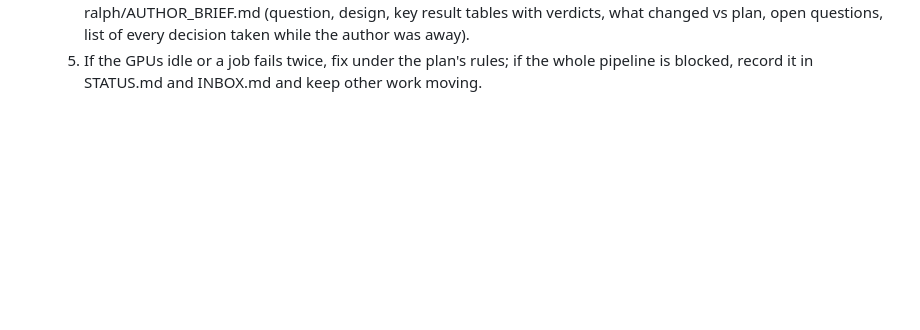
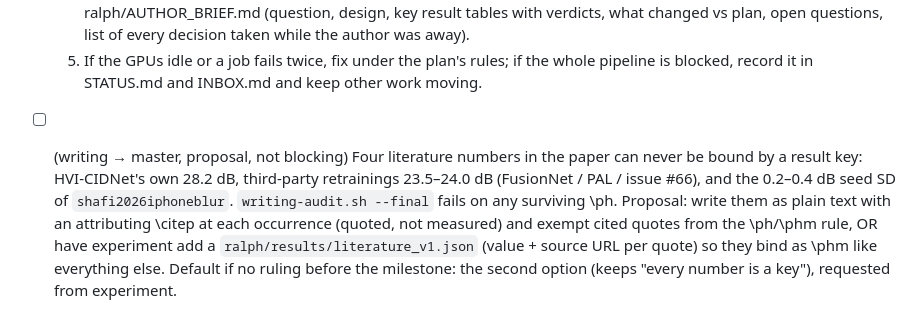
Before and after one commit to Limtriangle/paper, a Markdown page: ralph/INBOX.md, the part around the change. Rendered like a GitHub page; blank space fills up the shorter version.

Commit message:
proposal: how literature numbers pass --final
Co-Authored-By: Claude Opus 5.5 <noreply@anthropic.com>

```diff
--- a/ralph/INBOX.md
+++ b/ralph/INBOX.md
@@ -45,3 +45,4 @@ default until one arrives. **Exception: Gate 0 (the topic) waits for the author.
   3. No new studies, arms, datasets or big claim/topic changes beyond the plan: write them as proposals under Open questions only. Zero-training analyses already in the plan (per-intensity-bin analysis, T3 oracle-decomposition bonus chapter) are allowed.
   4. When all training is done: final evals, analysis, final draft, full milestone audit, push. Do NOT mark the paper "complete" / submission-ready before the author reviews it. Leave a one-page summary for the author at ralph/AUTHOR_BRIEF.md (question, design, key result tables with verdicts, what changed vs plan, open questions, list of every decision taken while the author was away).
   5. If the GPUs idle or a job fails twice, fix under the plan's rules; if the whole pipeline is blocked, record it in STATUS.md and INBOX.md and keep other work moving.
+- [ ] (writing → master, proposal, not blocking) Four literature numbers in the paper can never be bound by a result key: HVI-CIDNet's own 28.2 dB, third-party retrainings 23.5–24.0 dB (FusionNet / PAL / issue #66), and the 0.2–0.4 dB seed SD of `shafi2026iphoneblur`. `writing-audit.sh --final` fails on any surviving \ph. Proposal: write them as plain text with an attributing \citep at each occurrence (quoted, not measured) and exempt cited quotes from the \ph/\phm rule, OR have experiment add a `ralph/results/literature_v1.json` (value + source URL per quote) so they bind as \phm like everything else. Default if no ruling before the milestone: the second option (keeps "every number is a key"), requested from experiment.
```
Also changed, not shown: ralph/DECISIONS.md (+1 -0 lines).
